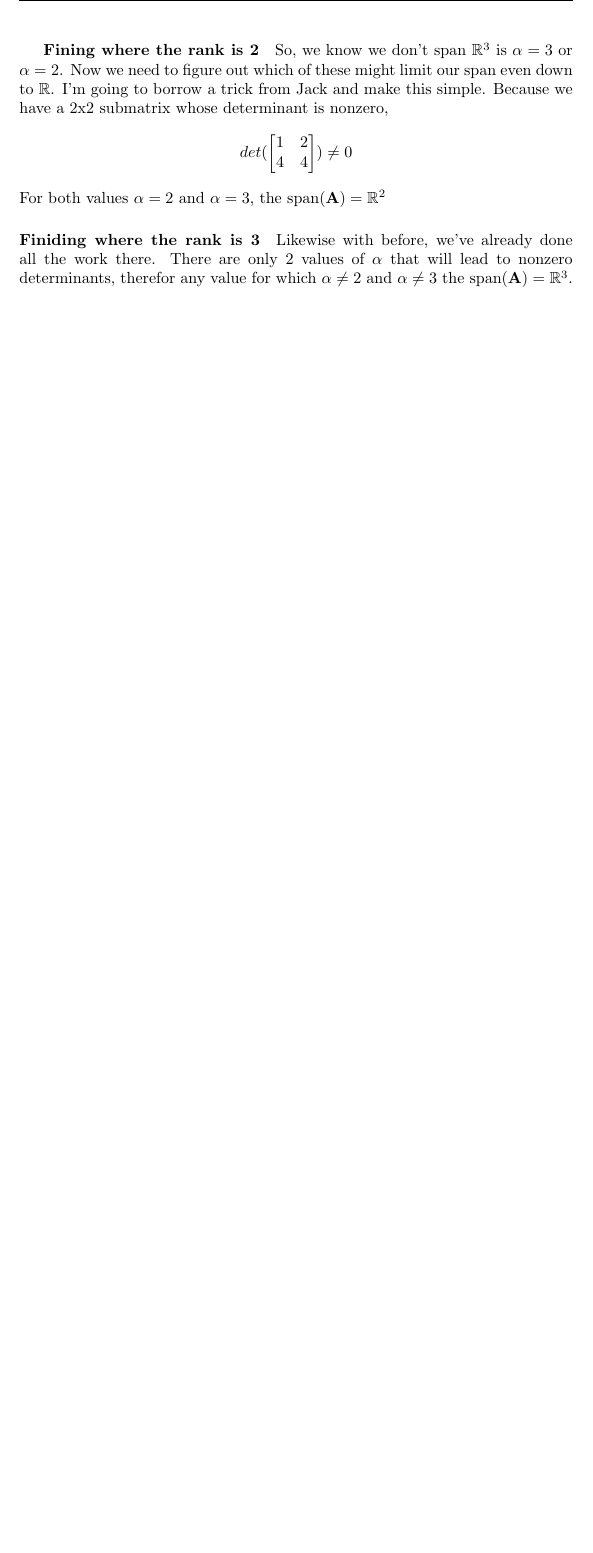
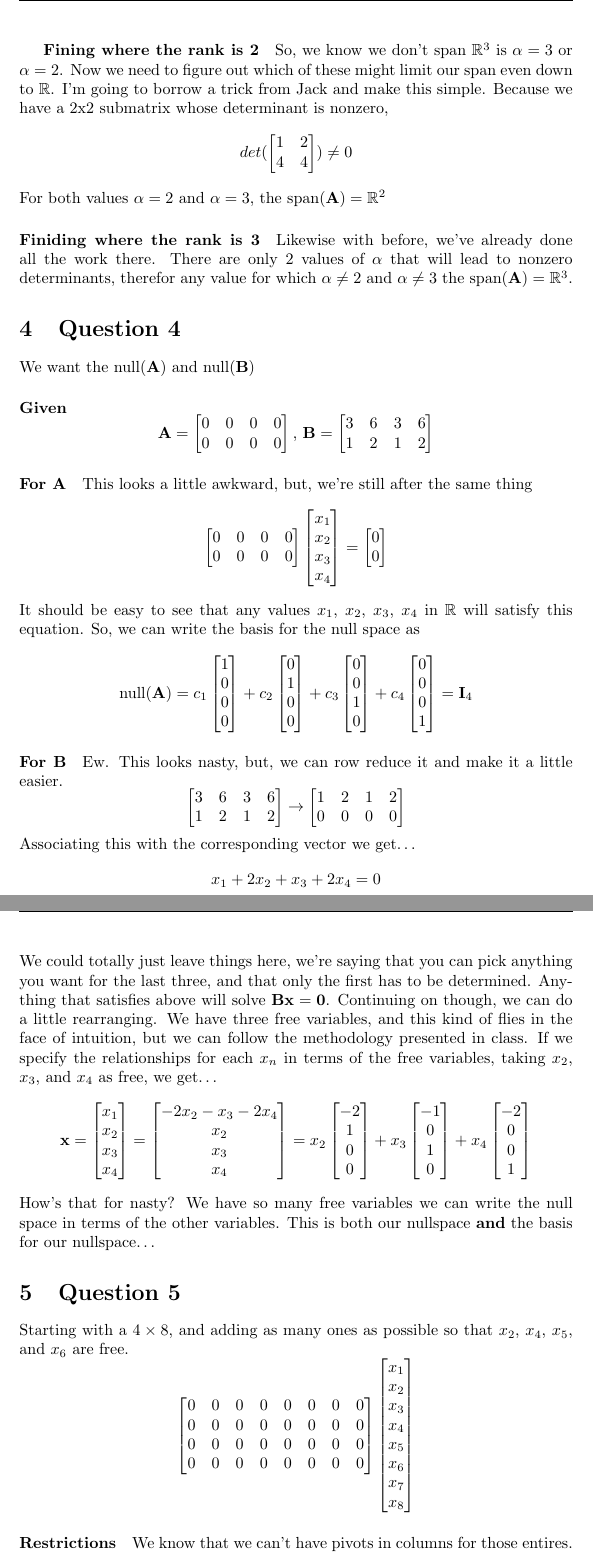
Before and after one commit to MeVsTheVoices/MATH620, a LaTeX problem sheet (Homeworks/Unit 5/Homework 6/Homework.tex): part of page 5 of 5 before the commit and two parts of pages 5 and 6 of 7 after it, the two joined at a grey line, cut so that both start at the same text, the shorter picture padded with empty space. Compiled offline with pdfLaTeX.

Commit message:
Add solutions for Questions 4 and 5 in Homework 6

```diff
--- a/Homeworks/Unit 5/Homework 6/Homework.tex
+++ b/Homeworks/Unit 5/Homework 6/Homework.tex
@@ -201,3 +201,69 @@
             Likewise with before, we've already done all the work there. There are only $2$ values of $\alpha$
             that will lead to nonzero determinants, therefor any value for which $\alpha \ne 2$ and $\alpha \ne 3$
             the $\text{span}(\mathbf{A})=\mathbb{R}^3$.
+    \section{Question 4}
+        We want the $\text{null}(\mathbf{A})$ and $\text{null}(\mathbf{B})$
+            \paragraph{Given}
+                \[
+                    \mathbf{A}=\begin{bmatrix}0&0&0&0\\0&0&0&0\end{bmatrix}
+                    \text{, }
+                    \mathbf{B}=\begin{bmatrix}3&6&3&6\\1&2&1&2\end{bmatrix}
+                \]
+            \paragraph{For $\mathbf{A}$}
+                This looks a little awkward, but, we're still after the same thing
+                \[
+                    \begin{bmatrix}0&0&0&0\\0&0&0&0\end{bmatrix}
+                    \begin{bmatrix}x_1\\x_2\\x_3\\x_4\end{bmatrix}
+                    =
+                    \begin{bmatrix}0\\0\end{bmatrix}
+                \]
+                It should be easy to see that any values $x_1$, $x_2$, $x_3$, $x_4$ in $\mathbb{R}$
+                will satisfy this equation. So, we can write the basis for the null space as
+                \[
+                    \text{null}(\mathbf{A})=c_1\begin{bmatrix}1\\0\\0\\0\end{bmatrix}+c_2\begin{bmatrix}0\\1\\0\\0\end{bmatrix}+c_3\begin{bmatrix}0\\0\\1\\0\end{bmatrix}+c_4\begin{bmatrix}0\\0\\0\\1\end{bmatrix}
+                    =
+                    \mathbf{I}_4
+                \]
+            \paragraph{For $\mathbf{B}$}
+                Ew. This looks nasty, but, we can row reduce it and make it a little easier.
+                \[
+                    \begin{bmatrix}3&6&3&6\\1&2&1&2\end{bmatrix}
+                    \rightarrow
+                    \begin{bmatrix}1&2&1&2\\0&0&0&0\end{bmatrix}
+                \]
+                Associating this with the corresponding vector we get\dots
+                \[
+                    x_1+2x_2+x_3+2x_4=0
+                \]
+                We could totally just leave things here, we're saying that you can pick
+                anything you want for the last three, and that only the first has to be determined.
+                Anything that satisfies above will solve $\mathbf{Bx}=\mathbf{0}$.
+                Continuing on though, we can do a little rearranging.
+                We have three free variables, and this kind of flies in the face of intuition,
+                but we can follow the methodology presented in class. If we specify the relationships for each $x_n$
+                in terms of the free variables, taking $x_2$, $x_3$, and $x_4$ as free, we get\dots
+                \[
+                    \mathbf{x}
+                    =
+                    \begin{bmatrix}x_1\\x_2\\x_3\\x_4\end{bmatrix}
+                    =
+                    \begin{bmatrix}-2x_2-x_3-2x_4\\x_2\\x_3\\x_4\end{bmatrix}
+                    =
+                        x_2\begin{bmatrix}-2\\1\\0\\0\end{bmatrix}
+                        +
+                        x_3\begin{bmatrix}-1\\0\\1\\0\end{bmatrix}
+                        +
+                        x_4\begin{bmatrix}-2\\0\\0\\1\end{bmatrix}
+                \]
+                How's that for nasty? We have so many free variables we can write
+                the null space in terms of the other variables. This is both our nullspace
+                \textbf{and} the basis for our nullspace\dots
+    \section{Question 5}
+        Starting with a $4\times 8$, and adding as many ones as possible so that
+        $x_2$, $x_4$, $x_5$, and $x_6$ are free.
+        \[
+            \begin{bmatrix}0&0&0&0&0&0&0&0\\0&0&0&0&0&0&0&0\\0&0&0&0&0&0&0&0\\0&0&0&0&0&0&0&0\end{bmatrix}
+            \begin{bmatrix}x_1\\x_2\\x_3\\x_4\\x_5\\x_6\\x_7\\x_8\end{bmatrix}
+        \]
+        \paragraph{Restrictions}
+            We know that we can't have pivots in columns for those entires.
@@ -203,0 +273 @@
+        \paragraph{With pivots}
```
Also changed, not shown: Homeworks/Unit 5/Homework 6/Homework.pdf, Homeworks/Unit 5/Homework 6/Homework.tex (13 more changed lines).
